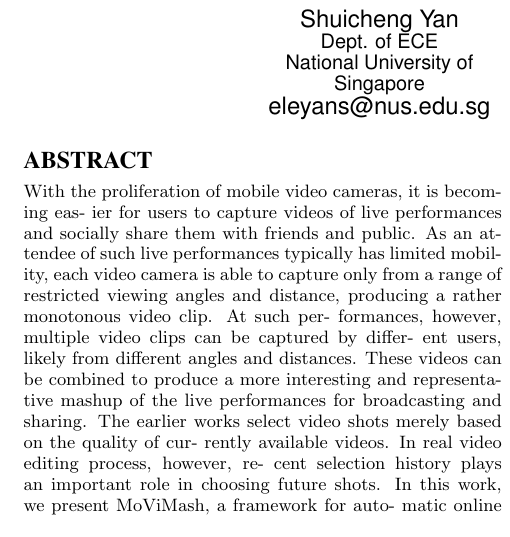
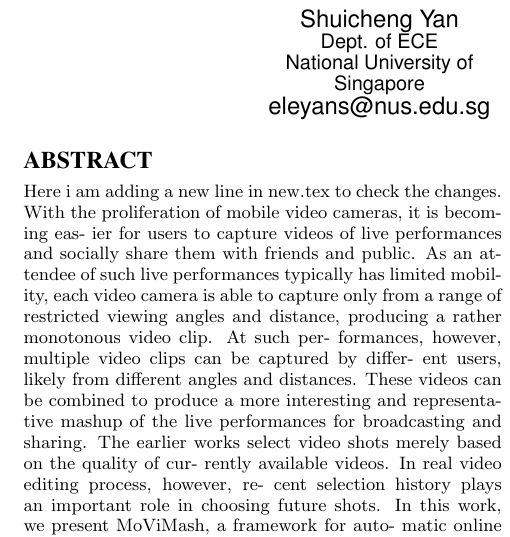
Before and after one commit to piyushpilaniya/CSP-lab3, a LaTeX paper (new.tex): part of one column of page 1 of 10, cut so that both start at the same text. Compiled offline with pdfLaTeX.

Commit message:
brought changes in new.tex

```diff
--- a/new.tex
+++ b/new.tex
@@ -127,6 +127,7 @@ Raghudeep Gadde\\
 
 \maketitle
 \begin{abstract}
+Here i am adding a new line in new.tex to check the changes.
 With the proliferation of mobile video cameras, it is becoming eas-
 ier for users to capture videos of live performances and socially
 share them with friends and public. As an attendee of such live
```
